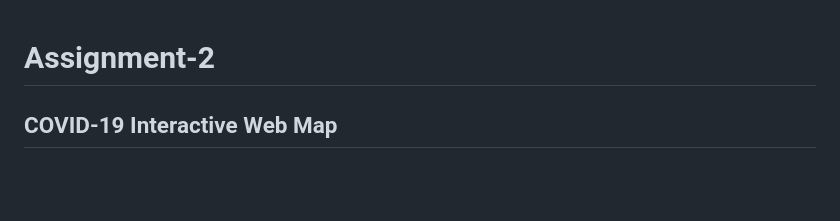
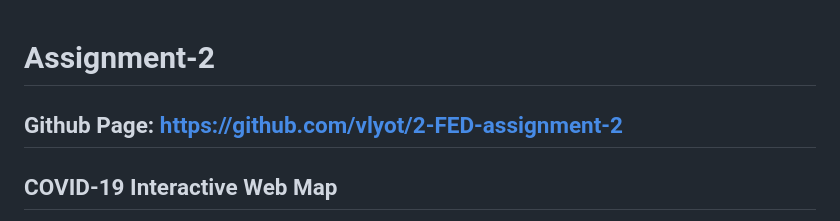
Before and after one commit to vlyot/2-FED-assignment-2, a Markdown page: README.md, the part around the change. GitHub-like rendering; blank space fills up the shorter version.

```diff
--- a/README.md
+++ b/README.md
@@ -1,4 +1,5 @@
 # Assignment-2
+## Github Page: https://github.com/vlyot/2-FED-assignment-2
 ## COVID-19 Interactive Web Map
 COVID-19 in the world has become so prominent, it all started with one country and ended with all. The COVID-19 pandemic has a huge impact on not only the world, but us human beings and our daily lives. From moving from face-to-face learning / working to home based learning or working from home. Hence the need for us to adapt, which we did perfectly. Besides the project that we have been working on is targeted at the public, or those users who seek to find out more information about COVID-19. Through the easy use of the interactive map, and other navigation functions, users will be able to navigate through the website to immerse themselves in new knowledge of COVID-19.
 
```
